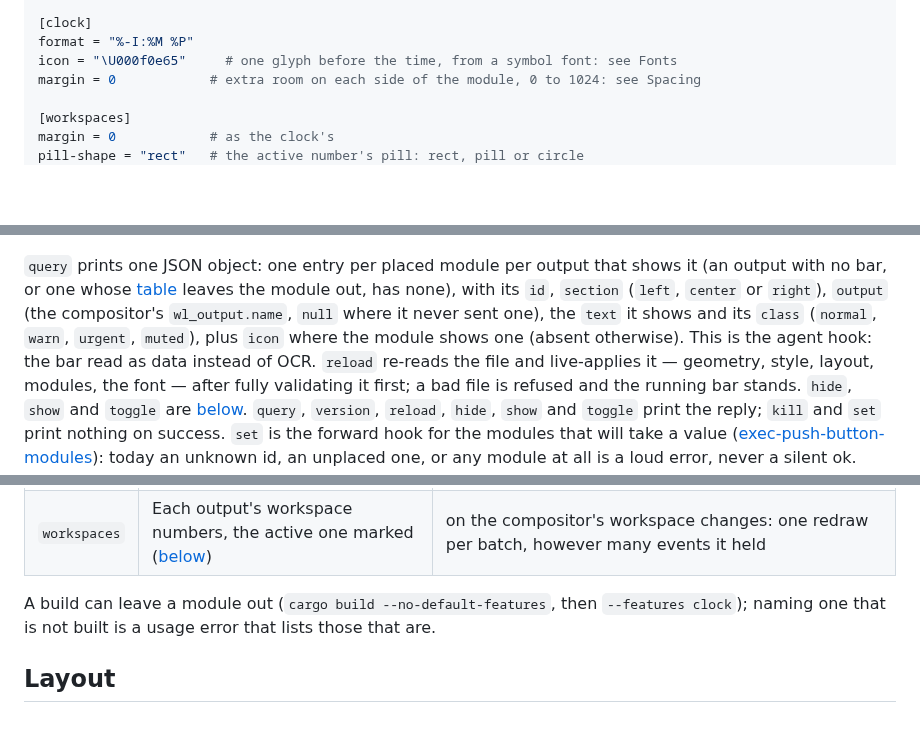
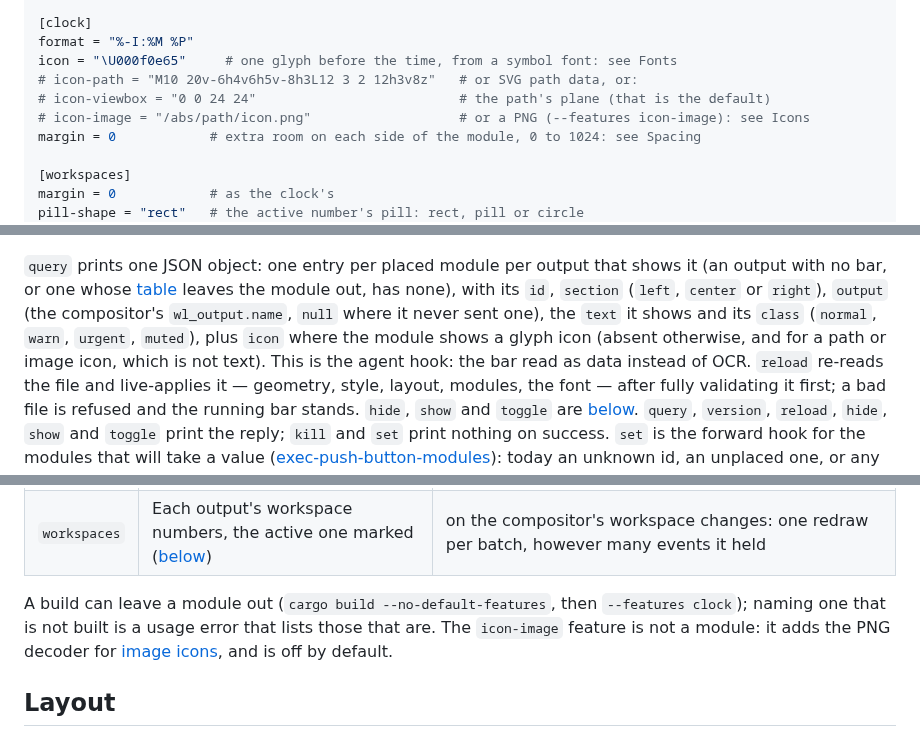
Before and after one commit to scoot-sh/scoot, a Markdown page: docs/scootbar/cli.md, 3 parts joined by grey strips. Rendered like a GitHub page; blank space fills up the shorter version.

```diff
--- a/docs/scootbar/cli.md
+++ b/docs/scootbar/cli.md
@@ -109,6 +109,9 @@ urgent = "#f38ba8"
 [clock]
 format = "%-I:%M %P"
 icon = "\U000f0e65"     # one glyph before the time, from a symbol font: see Fonts
+# icon-path = "M10 20v-6h4v6h5v-8h3L12 3 2 12h3v8z"   # or SVG path data, or:
+# icon-viewbox = "0 0 24 24"                          # the path's plane (that is the default)
+# icon-image = "/abs/path/icon.png"                   # or a PNG (--features icon-image): see Icons
 margin = 0            # extra room on each side of the module, 0 to 1024: see Spacing
 
 [workspaces]
@@ -158,7 +161,8 @@ the module out, has none),
 with its `id`, `section` (`left`, `center` or `right`), `output` (the
 compositor's `wl_output.name`, `null` where it never sent one), the `text`
 it shows and its `class` (`normal`, `warn`, `urgent`, `muted`), plus `icon`
-where the module shows one (absent otherwise). This is the agent hook: the bar read as data instead of OCR.
+where the module shows a glyph icon (absent otherwise, and for a path or image
+icon, which is not text). This is the agent hook: the bar read as data instead of OCR.
 `reload` re-reads the file and live-applies it — geometry, style, layout,
 modules, the font — after fully validating it first; a bad file is
 refused and the running bar stands. `hide`, `show` and `toggle` are
@@ -179,7 +183,8 @@ never a silent ok. Without a daemon, every command fails saying so
 
 A build can leave a module out (`cargo build --no-default-features`, then
 `--features clock`); naming one that is not built is a usage error that
-lists those that are.
+lists those that are. The `icon-image` feature is not a module: it adds the PNG
+decoder for [image icons](#icons), and is off by default.
 
 ## Layout
 
```
Also changed, not shown: other parts of docs/scootbar/cli.md (+54 -0 lines), docs/nix.md (+6 -0 lines), docs/scootbar/icons.md (added, +231 -0 lines), docs/scootbar/testing.md (+13 -5 lines), docs/scootbar/icons/fonts-1x.png (added), docs/scootbar/icons/hinting-comparison.png (added), docs/scootbar/icons/image-1.5x.png (added), docs/scootbar/icons/launcher-example.png (added), docs/scootbar/icons/path-1.5x.png (added), docs/scootbar/icons/path-1x.png (added), 10 other files.
